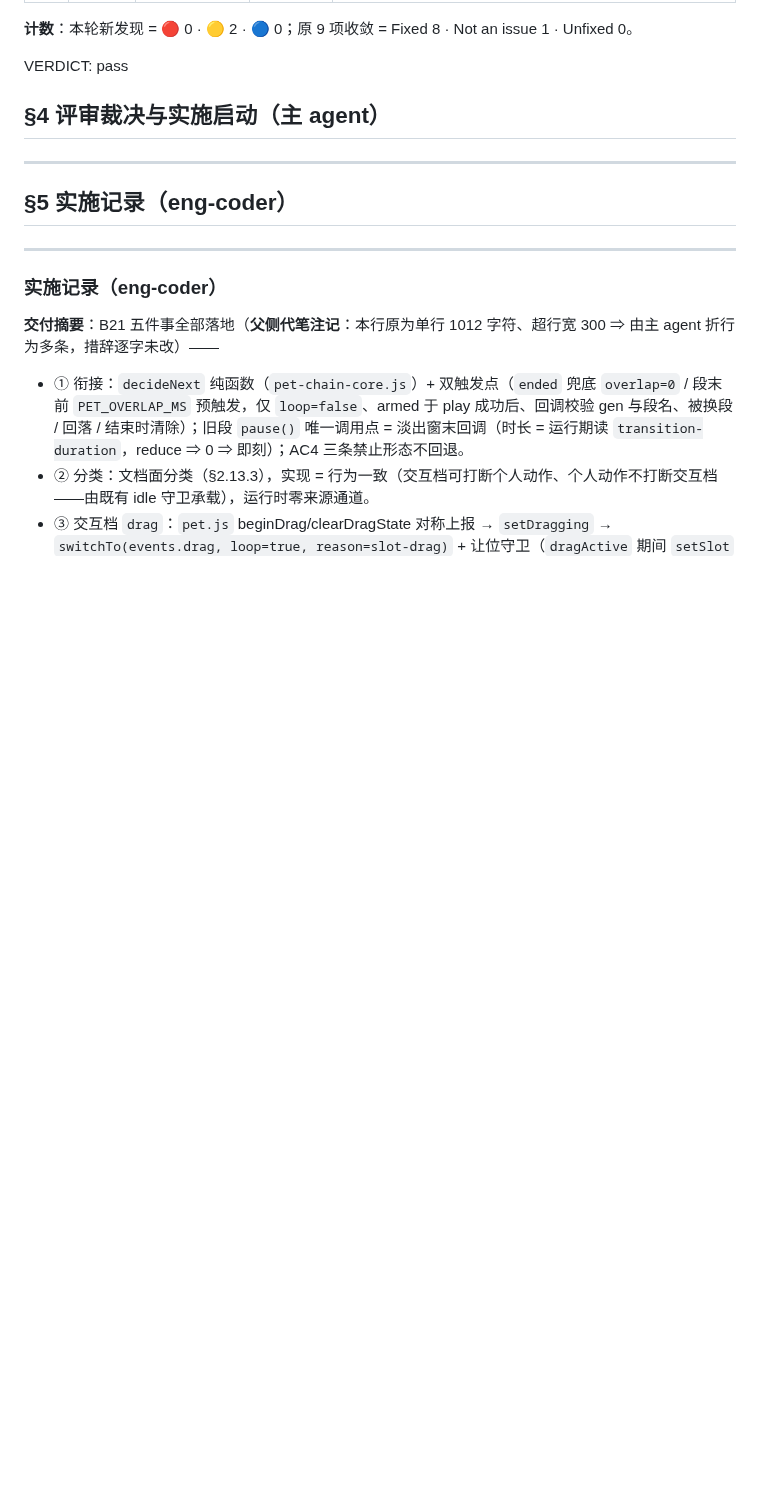
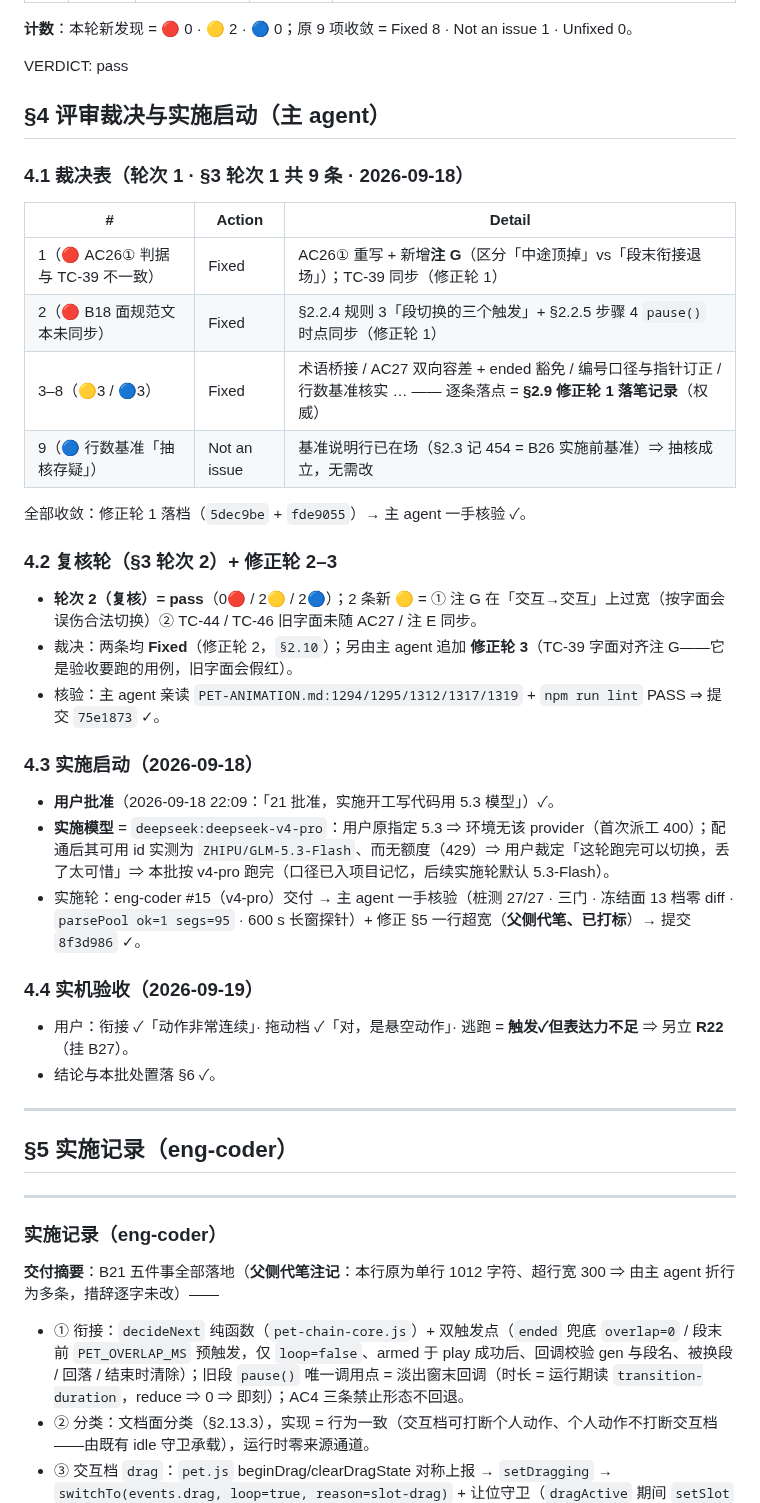
Before and after one commit to ludonghuai/big-fish, a Markdown page: docs/batches/B21-pet-action-selection.md, the part around the change. GitHub-like rendering; blank space fills up the shorter version.

Commit message:
docs(b21,b26): B21 §4 补齐（评审裁决表 9 条 + 复核轮/修正轮 2–3 + 实施启动与模型例外 + 实机验收）+ B26 §4.5 后续同步（§4.3 已过期状态订正）；lint（本人两档）PASS

```diff
--- a/docs/batches/B21-pet-action-selection.md
+++ b/docs/batches/B21-pet-action-selection.md
@@ -258,7 +258,33 @@ VERDICT: pass
 
 ## §4 评审裁决与实施启动（主 agent）
 
-<!-- 由主 agent 填 -->
+### 4.1 裁决表（轮次 1 · §3 轮次 1 共 9 条 · 2026-09-18）
+
+| # | Action | Detail |
+|---|---|---|
+| 1（🔴 AC26① 判据与 TC-39 不一致） | Fixed | AC26① 重写 + 新增**注 G**（区分「中途顶掉」vs「段末衔接退场」）；TC-39 同步（修正轮 1） |
+| 2（🔴 B18 面规范文本未同步） | Fixed | §2.2.4 规则 3「段切换的三个触发」+ §2.2.5 步骤 4 `pause()` 时点同步（修正轮 1） |
+| 3–8（🟡3 / 🔵3） | Fixed | 术语桥接 / AC27 双向容差 + ended 豁免 / 编号口径与指针订正 / 行数基准核实 … —— 逐条落点 = **§2.9 修正轮 1 落笔记录**（权威） |
+| 9（🔵 行数基准「抽核存疑」） | Not an issue | 基准说明行已在场（§2.3 记 454 = B26 实施前基准）⇒ 抽核成立，无需改 |
+
+全部收敛：修正轮 1 落档（`5dec9be` + `fde9055`）→ 主 agent 一手核验 ✓。
+
+### 4.2 复核轮（§3 轮次 2）+ 修正轮 2–3
+
+- **轮次 2（复核）= pass**（0🔴 / 2🟡 / 2🔵）；2 条新 🟡 = ① 注 G 在「交互→交互」上过宽（按字面会误伤合法切换）② TC-44 / TC-46 旧字面未随 AC27 / 注 E 同步。
+- 裁决：两条均 **Fixed**（修正轮 2，`§2.10`）；另由主 agent 追加 **修正轮 3**（TC-39 字面对齐注 G——它是验收要跑的用例，旧字面会假红）。
+- 核验：主 agent 亲读 `PET-ANIMATION.md:1294/1295/1312/1317/1319` + `npm run lint` PASS ⇒ 提交 `75e1873` ✓。
+
+### 4.3 实施启动（2026-09-18）
+
+- **用户批准**（2026-09-18 22:09：「21 批准，实施开工写代码用 5.3 模型」）✓。
+- **实施模型** = `deepseek:deepseek-v4-pro`：用户原指定 5.3 ⇒ 环境无该 provider（首次派工 400）；配通后其可用 id 实测为 `ZHIPU/GLM-5.3-Flash`、而无额度（429）⇒ 用户裁定「这轮跑完可以切换，丢了太可惜」⇒ 本批按 v4-pro 跑完（口径已入项目记忆，后续实施轮默认 5.3-Flash）。
+- 实施轮：eng-coder #15（v4-pro）交付 → 主 agent 一手核验（桩测 27/27 · 三门 · 冻结面 13 档零 diff · `parsePool ok=1 segs=95` · 600 s 长窗探针）+ 修正 §5 一行超宽（**父侧代笔、已打标**）→ 提交 `8f3d986` ✓。
+
+### 4.4 实机验收（2026-09-19）
+
+- 用户：衔接 ✓「动作非常连续」· 拖动档 ✓「对，是悬空动作」· 逃跑 = **触发✓但表达力不足** ⇒ 另立 **R22**（挂 B27）。
+- 结论与本批处置落 §6 ✓。
 
 ---
 
```
Also changed, not shown: docs/batches/B26-pet-feel.md (+4 -0 lines).
